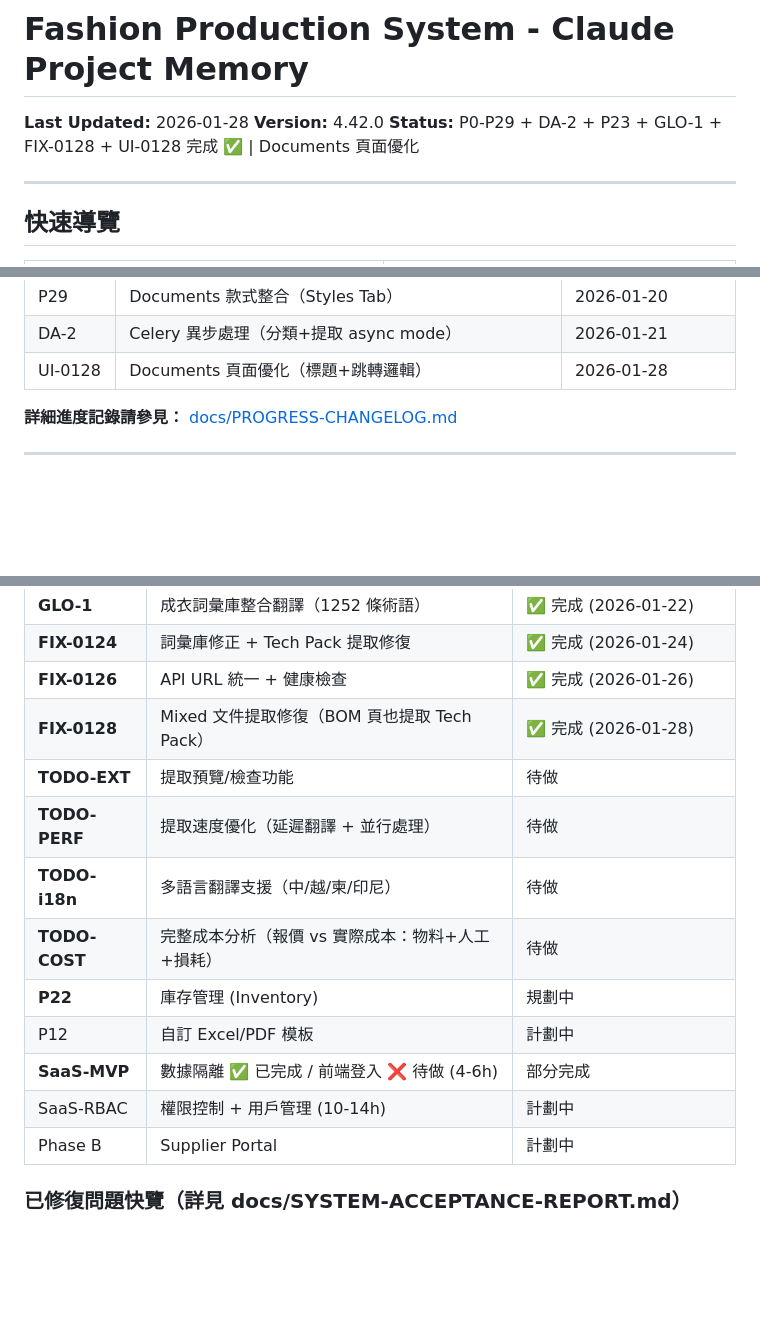
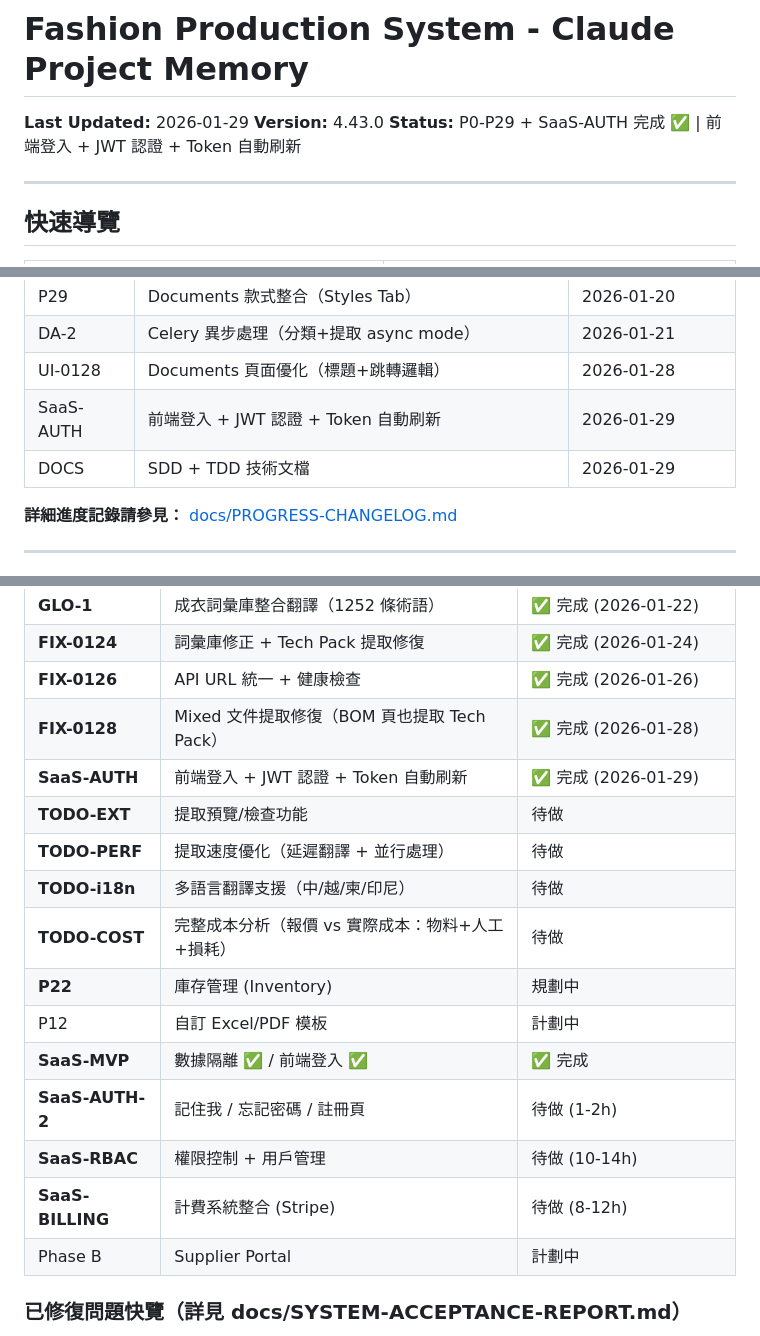
Before and after one commit to Amberh2616/Amberh2616-fashion-production-system, a Markdown page: Desktop/fashion-production-system/CLAUDE.md, 3 parts joined by grey strips. Drawn GitHub-style; blank space fills up the shorter version.

```diff
--- a/Desktop/fashion-production-system/CLAUDE.md
+++ b/Desktop/fashion-production-system/CLAUDE.md
@@ -1,8 +1,8 @@
 # Fashion Production System - Claude Project Memory
 
-**Last Updated:** 2026-01-28
-**Version:** 4.42.0
-**Status:** P0-P29 + DA-2 + P23 + GLO-1 + FIX-0128 + UI-0128 完成 ✅ | Documents 頁面優化
+**Last Updated:** 2026-01-29
+**Version:** 4.43.0
+**Status:** P0-P29 + SaaS-AUTH 完成 ✅ | 前端登入 + JWT 認證 + Token 自動刷新
 
 ---
 
@@ -240,6 +240,8 @@ draft → confirmed → materials_ordered → in_production → completed
 | P29 | Documents 款式整合（Styles Tab）| 2026-01-20 |
 | DA-2 | Celery 異步處理（分類+提取 async mode）| 2026-01-21 |
 | UI-0128 | Documents 頁面優化（標題+跳轉邏輯）| 2026-01-28 |
+| SaaS-AUTH | 前端登入 + JWT 認證 + Token 自動刷新 | 2026-01-29 |
+| DOCS | SDD + TDD 技術文檔 | 2026-01-29 |
 
 **詳細進度記錄請參見：** [docs/PROGRESS-CHANGELOG.md](docs/PROGRESS-CHANGELOG.md)
 
@@ -267,14 +269,17 @@ draft → confirmed → materials_ordered → in_production → completed
 | **FIX-0124** | 詞彙庫修正 + Tech Pack 提取修復 | ✅ 完成 (2026-01-24) |
 | **FIX-0126** | API URL 統一 + 健康檢查 | ✅ 完成 (2026-01-26) |
 | **FIX-0128** | Mixed 文件提取修復（BOM 頁也提取 Tech Pack）| ✅ 完成 (2026-01-28) |
+| **SaaS-AUTH** | 前端登入 + JWT 認證 + Token 自動刷新 | ✅ 完成 (2026-01-29) |
 | **TODO-EXT** | 提取預覽/檢查功能 | 待做 |
 | **TODO-PERF** | 提取速度優化（延遲翻譯 + 並行處理）| 待做 |
 | **TODO-i18n** | 多語言翻譯支援（中/越/柬/印尼）| 待做 |
 | **TODO-COST** | 完整成本分析（報價 vs 實際成本：物料+人工+損耗）| 待做 |
 | **P22** | 庫存管理 (Inventory) | 規劃中 |
 | P12 | 自訂 Excel/PDF 模板 | 計劃中 |
-| **SaaS-MVP** | 數據隔離 ✅ 已完成 / 前端登入 ❌ 待做 (4-6h) | 部分完成 |
-| SaaS-RBAC | 權限控制 + 用戶管理 (10-14h) | 計劃中 |
+| **SaaS-MVP** | 數據隔離 ✅ / 前端登入 ✅ | ✅ 完成 |
+| **SaaS-AUTH-2** | 記住我 / 忘記密碼 / 註冊頁 | 待做 (1-2h) |
+| **SaaS-RBAC** | 權限控制 + 用戶管理 | 待做 (10-14h) |
+| **SaaS-BILLING** | 計費系統整合 (Stripe) | 待做 (8-12h) |
 | Phase B | Supplier Portal | 計劃中 |
 
 ### 已修復問題快覽（詳見 docs/SYSTEM-ACCEPTANCE-REPORT.md）
```
Also changed, not shown: other parts of Desktop/fashion-production-system/CLAUDE.md (+46 -0 lines).
